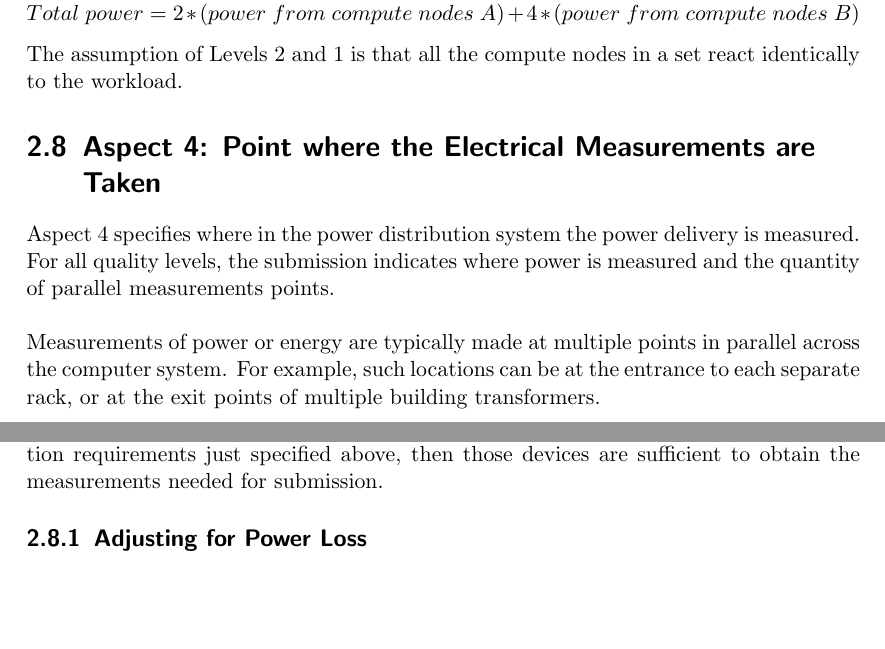
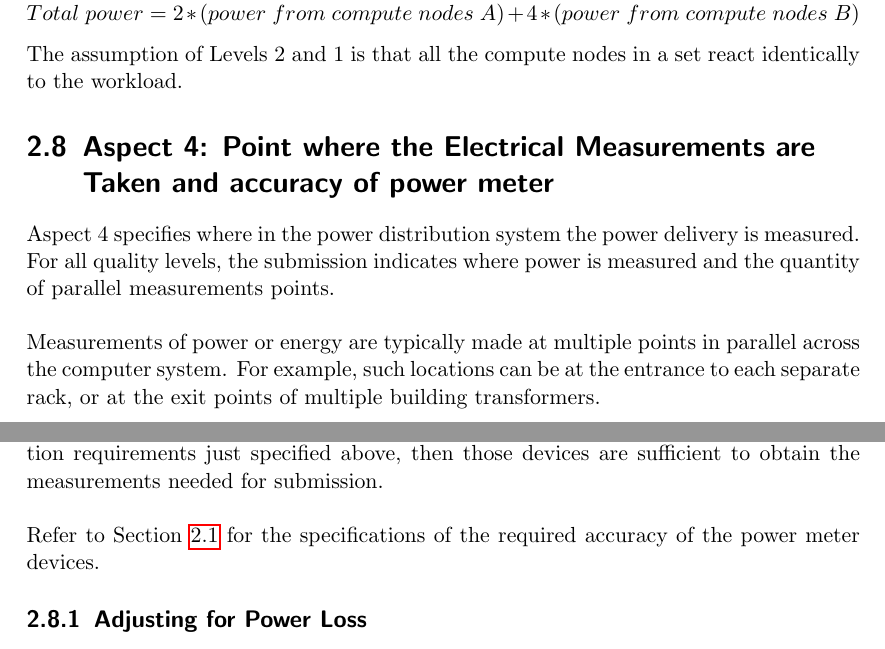
Before and after one commit to EEHPCWG/PowerMeasurementMethodology, a LaTeX document (methodology.tex, which reads text/reporting.tex): two parts of pages 25 and 26 of 32 before the commit and two parts of pages 26 and 27 of 33 after it, joined at a grey line, cut so that both start at the same text, the shorter picture padded with empty space. Compiled offline with pdfLaTeX.

Commit message:
add power meter accuracy text to aspect 4 text in reporting section

```diff
--- a/text/reporting.tex
+++ b/text/reporting.tex
@@ -511,7 +511,7 @@ The total power measurement reported for compute nodes would then be
 The assumption of Levels 2 and 1 is that all the compute nodes in a set react identically to the workload.
 
 
-\section{Aspect 4: Point where the Electrical Measurements are Taken}
+\section{Aspect 4: Point where the Electrical Measurements are Taken and accuracy of power meter}
 \label{sec:A4wEMaT}
 Aspect 4 specifies where in the power distribution system the power delivery is measured.  For all quality levels, the submission indicates where power is measured and the quantity of parallel measurements points.
 \wl
@@ -556,6 +556,10 @@ At the entry point to the first power-modifying component (for example, the Blue
 
 \noindent
 If the measuring device or devices used to satisfy Aspect 1 also meet the ABC location requirements just specified above, then those devices are sufficient to obtain the measurements needed for submission.
+\wl
+
+\noindent
+Refer to Section~\ref{sec:MDSpecs} for the specifications of the required accuracy of the power meter devices.
 
 \subsection{Adjusting for Power Loss}
 \label{sec:AfPL}
```
